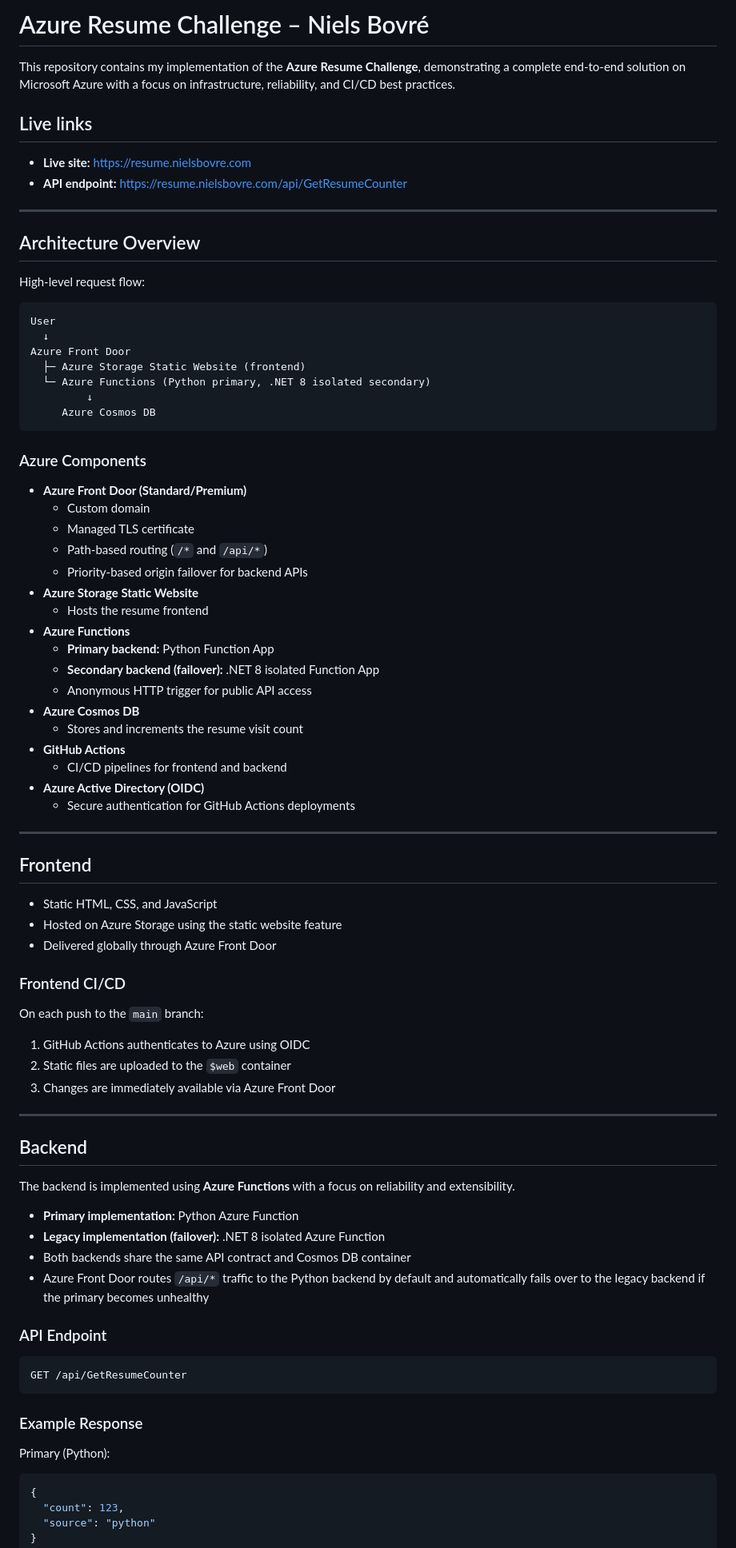
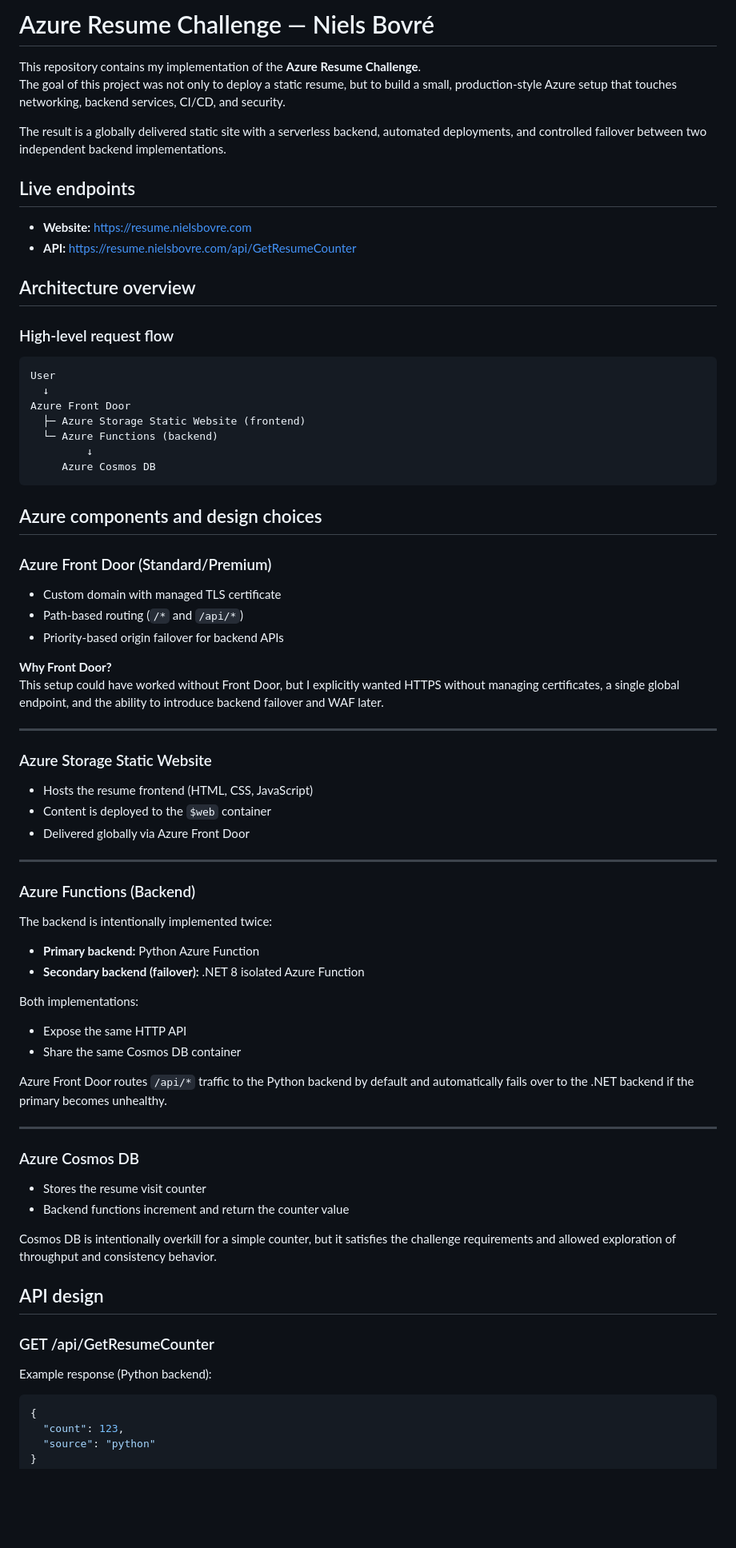
Before and after one commit to NBov7/azure-resume, a Markdown page: README.md, the part around one of its changes. Shown at 80% size. GitHub-like rendering; blank space fills up the shorter version.

````diff
--- a/README.md
+++ b/README.md
@@ -1,84 +1,77 @@
-# Azure Resume Challenge – Niels Bovré
+# Azure Resume Challenge — Niels Bovré
 
-This repository contains my implementation of the **Azure Resume Challenge**, demonstrating a complete end-to-end solution on Microsoft Azure with a focus on infrastructure, reliability, and CI/CD best practices.
+This repository contains my implementation of the **Azure Resume Challenge**.
+The goal of this project was not only to deploy a static resume, but to build a small, production-style Azure setup that touches networking, backend services, CI/CD, and security.
 
-## Live links
+The result is a globally delivered static site with a serverless backend, automated deployments, and controlled failover between two independent backend implementations.
 
-- **Live site:** https://resume.nielsbovre.com
-- **API endpoint:** https://resume.nielsbovre.com/api/GetResumeCounter
+## Live endpoints
 
----
+- **Website:** https://resume.nielsbovre.com
+- **API:** https://resume.nielsbovre.com/api/GetResumeCounter
 
-## Architecture Overview
+## Architecture overview
 
-High-level request flow:
+### High-level request flow
 
-```text
+```
 User
   ↓
 Azure Front Door
   ├─ Azure Storage Static Website (frontend)
-  └─ Azure Functions (Python primary, .NET 8 isolated secondary)
+  └─ Azure Functions (backend)
          ↓
      Azure Cosmos DB
 ```
 
-### Azure Components
+## Azure components and design choices
 
-- **Azure Front Door (Standard/Premium)**
-  - Custom domain
-  - Managed TLS certificate
-  - Path-based routing (`/*` and `/api/*`)
-  - Priority-based origin failover for backend APIs
-- **Azure Storage Static Website**
-  - Hosts the resume frontend
-- **Azure Functions**
-  - **Primary backend:** Python Function App
-  - **Secondary backend (failover):** .NET 8 isolated Function App
-  - Anonymous HTTP trigger for public API access
-- **Azure Cosmos DB**
-  - Stores and increments the resume visit count
-- **GitHub Actions**
-  - CI/CD pipelines for frontend and backend
-- **Azure Active Directory (OIDC)**
-  - Secure authentication for GitHub Actions deployments
+### Azure Front Door (Standard/Premium)
+
+- Custom domain with managed TLS certificate
+- Path-based routing (`/*` and `/api/*`)
+- Priority-based origin failover for backend APIs
+
+**Why Front Door?**
+This setup could have worked without Front Door, but I explicitly wanted HTTPS without managing certificates, a single global endpoint, and the ability to introduce backend failover and WAF later.
 
 ---
 
-## Frontend
+### Azure Storage Static Website
 
-- Static HTML, CSS, and JavaScript
-- Hosted on Azure Storage using the static website feature
-- Delivered globally through Azure Front Door
-
-### Frontend CI/CD
-
-On each push to the `main` branch:
-
-1. GitHub Actions authenticates to Azure using OIDC
-2. Static files are uploaded to the `$web` container
-3. Changes are immediately available via Azure Front Door
+- Hosts the resume frontend (HTML, CSS, JavaScript)
+- Content is deployed to the `$web` container
+- Delivered globally via Azure Front Door
 
 ---
 
-## Backend
+### Azure Functions (Backend)
 
-The backend is implemented using **Azure Functions** with a focus on reliability and extensibility.
+The backend is intentionally implemented twice:
 
-- **Primary implementation:** Python Azure Function
-- **Legacy implementation (failover):** .NET 8 isolated Azure Function
-- Both backends share the same API contract and Cosmos DB container
-- Azure Front Door routes `/api/*` traffic to the Python backend by default and automatically fails over to the legacy backend if the primary becomes unhealthy
+- **Primary backend:** Python Azure Function
+- **Secondary backend (failover):** .NET 8 isolated Azure Function
 
-### API Endpoint
+Both implementations:
+- Expose the same HTTP API
+- Share the same Cosmos DB container
 
-```text
-GET /api/GetResumeCounter
-```
+Azure Front Door routes `/api/*` traffic to the Python backend by default and automatically fails over to the .NET backend if the primary becomes unhealthy.
 
-### Example Response
+---
 
-Primary (Python):
+### Azure Cosmos DB
+
+- Stores the resume visit counter
+- Backend functions increment and return the counter value
+
+Cosmos DB is intentionally overkill for a simple counter, but it satisfies the challenge requirements and allowed exploration of throughput and consistency behavior.
+
+## API design
+
+### GET /api/GetResumeCounter
+
+Example response (Python backend):
 
 ```json
 {
````
Also changed, not shown: other parts of README.md (+38 -38 lines).
